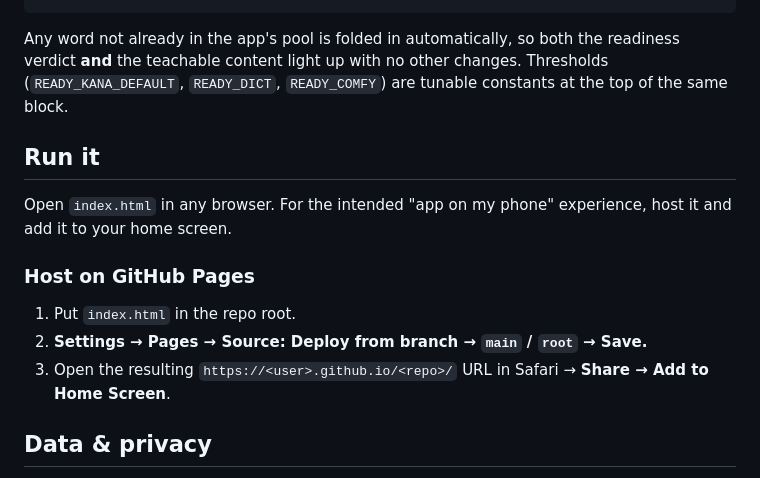
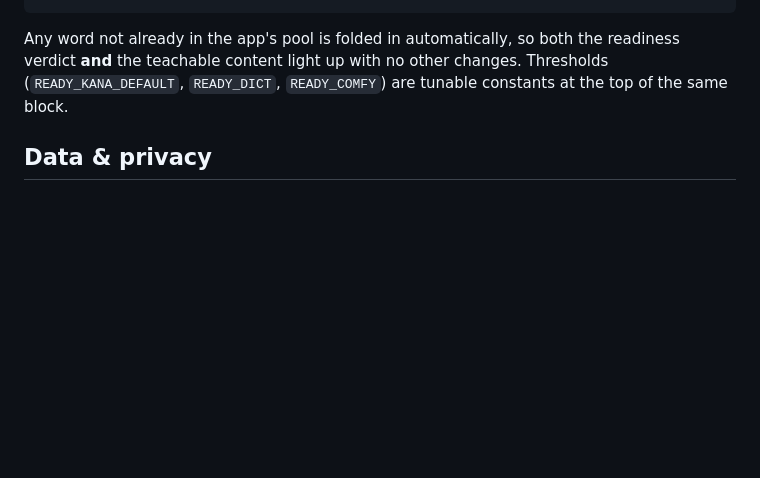
Before and after one commit to Baimason/nikka-tracker, a Markdown page: README.md, the part around the change. Drawn GitHub-style; blank space fills up the shorter version.

```diff
--- a/README.md
+++ b/README.md
@@ -45,16 +45,6 @@ Adding a new game to "What can I play?" is a one-object edit. Append to the `GAM
 
 Any word not already in the app's pool is folded in automatically, so both the readiness verdict **and** the teachable content light up with no other changes. Thresholds (`READY_KANA_DEFAULT`, `READY_DICT`, `READY_COMFY`) are tunable constants at the top of the same block.
 
-## Run it
-
-Open `index.html` in any browser. For the intended "app on my phone" experience, host it and add it to your home screen.
-
-### Host on GitHub Pages
-
-1. Put `index.html` in the repo root.
-2. **Settings → Pages → Source: Deploy from branch → `main` / `root` → Save.**
-3. Open the resulting `https://<user>.github.io/<repo>/` URL in Safari → **Share → Add to Home Screen**.
-
 ## Data & privacy
 
 Progress is saved in your browser via `localStorage` — it lives on your device, per-browser and per-device, and does **not** sync across devices. Don't clear the page's site data, or your progress and streak reset. There's an export/import panel in-app for moving your data or keeping a backup.
```
